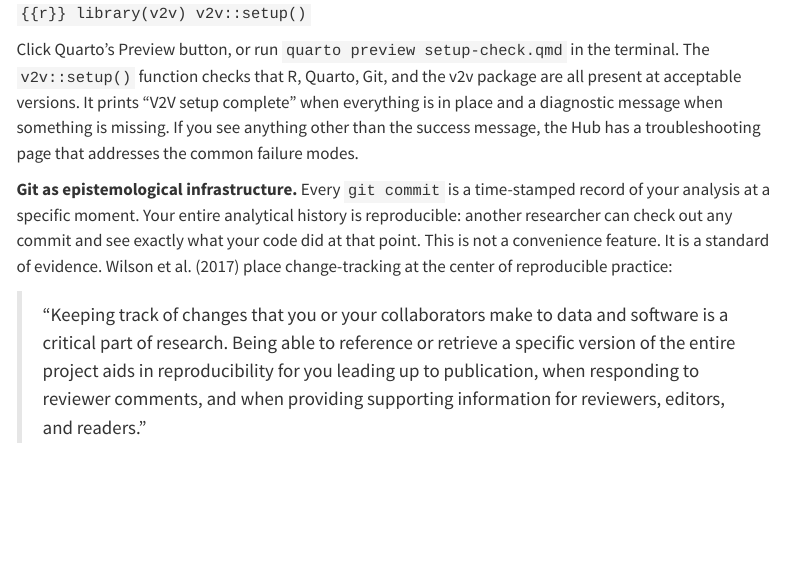
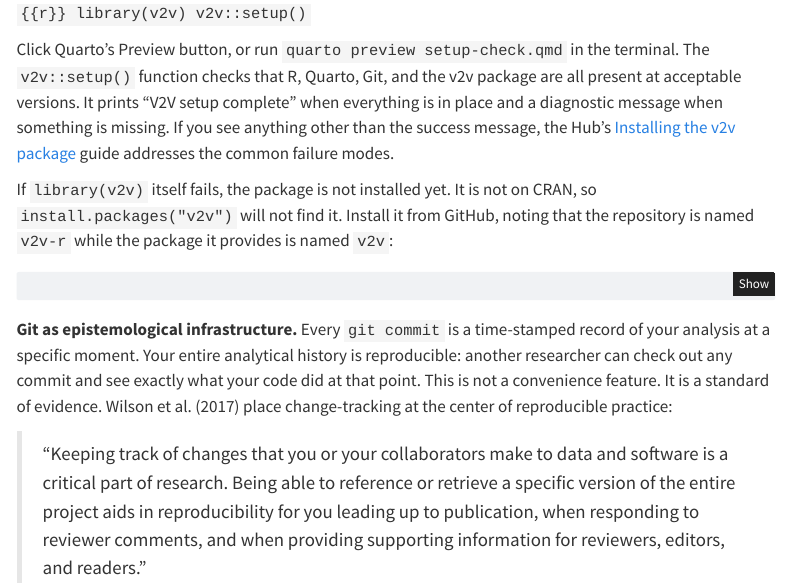
Before and after one commit to AURA-Lab-SIUE/v2v, a Quarto document (chapters/chapter02.qmd): the page in a window 1100 px wide, from 3730 px down. Rendered offline with R 4.5, knitr and Pandoc in place of Quarto, with nearby package versions; menus at the side of the page are left out.

Commit message:
Align the book with the package it ships alongside
Two gaps found by sweeping every v2v export against what the book and Hub teach.

Chapter 2 pointed at "a troubleshooting page" on the Hub with no link, and the book
never said how to install the package it tells you to load. A reader working from
the book alone could not get v2v. Now links the new install guide and gives the
install line, naming the repo/package split (repository v2v-r, package v2v).

Chapter 11 taught the millisecond conversion by hand in three places and never
mentioned clean_dates(), which the package ships for exactly this and whose own
documentation calls it "the headline conversion lesson of Chapter 11." The
common_errors help page, which ten decks send students to, gives clean_dates() as
the fix for a bug the textbook only ever solved manually. The manual explanation
stays and comes first, because knowing the arithmetic is the lesson; the wrapper is
introduced after it as the same operation, with body(clean_dates) as the proof.

Co-Authored-By: Claude Opus 5 (1M context) <noreply@anthropic.com>
Claude-Session: https://claude.ai/code/session_01PNMZETgfrV3tBJEGYw2AQE

````diff
--- a/chapters/chapter02.qmd
+++ b/chapters/chapter02.qmd
@@ -88,7 +88,14 @@ library(v2v)
 v2v::setup()
 ```
 
-Click Quarto's Preview button, or run `quarto preview setup-check.qmd` in the terminal. The `v2v::setup()` function checks that R, Quarto, Git, and the v2v package are all present at acceptable versions. It prints "V2V setup complete" when everything is in place and a diagnostic message when something is missing. If you see anything other than the success message, the Hub has a troubleshooting page that addresses the common failure modes.
+Click Quarto's Preview button, or run `quarto preview setup-check.qmd` in the terminal. The `v2v::setup()` function checks that R, Quarto, Git, and the v2v package are all present at acceptable versions. It prints "V2V setup complete" when everything is in place and a diagnostic message when something is missing. If you see anything other than the success message, the Hub's [Installing the v2v package](https://aura-lab-siue.github.io/v2v-hub/resources/install-v2v.html) guide addresses the common failure modes.
+
+If `library(v2v)` itself fails, the package is not installed yet. It is not on CRAN, so `install.packages("v2v")` will not find it. Install it from GitHub, noting that the repository is named `v2v-r` while the package it provides is named `v2v`:
+
+```r
+install.packages("remotes")
+remotes::install_github("AURA-Lab-SIUE/v2v-r")
+```
 
 ::: {.graduate-extension}
 **Git as epistemological infrastructure.** Every `git commit` is a time-stamped record of your analysis at a specific moment. Your entire analytical history is reproducible: another researcher can check out any commit and see exactly what your code did at that point. This is not a convenience feature. It is a standard of evidence. Wilson et al. (2017) place change-tracking at the center of reproducible practice:
````
Also changed, not shown: chapters/chapter11.qmd (+9 -0 lines).
